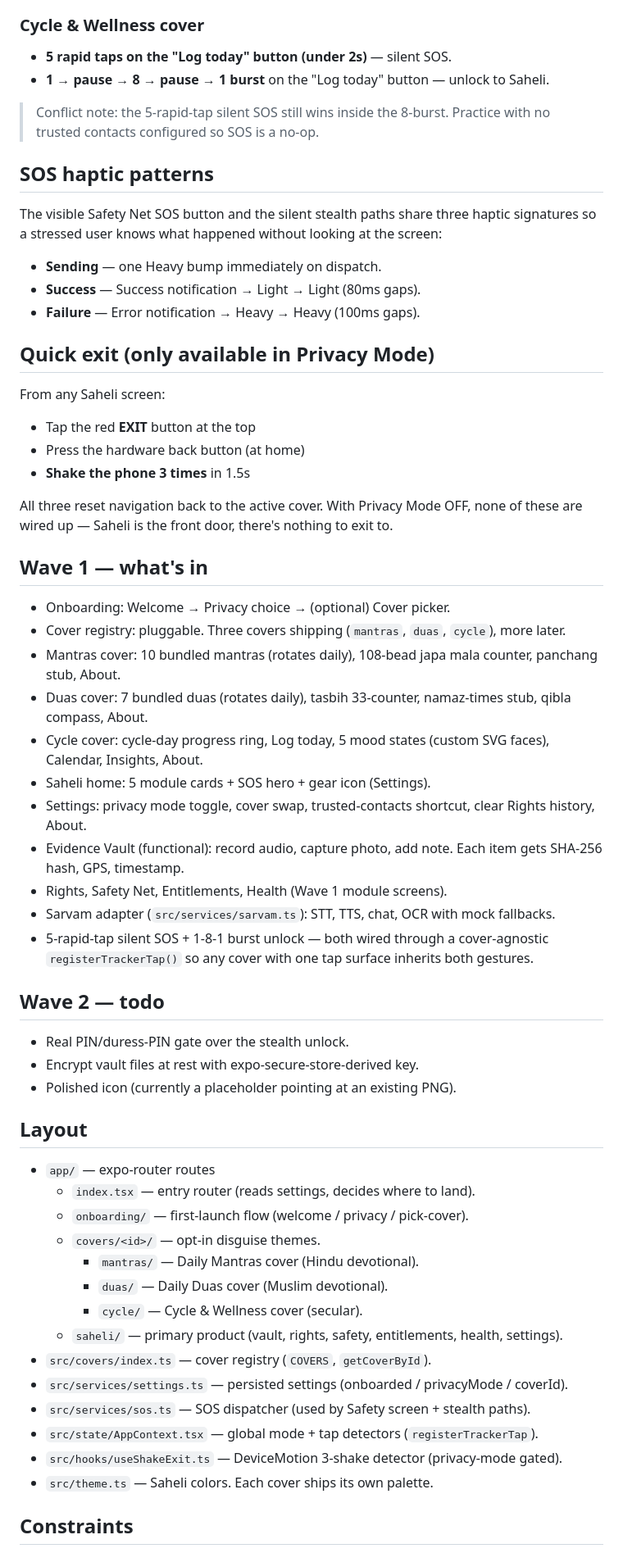
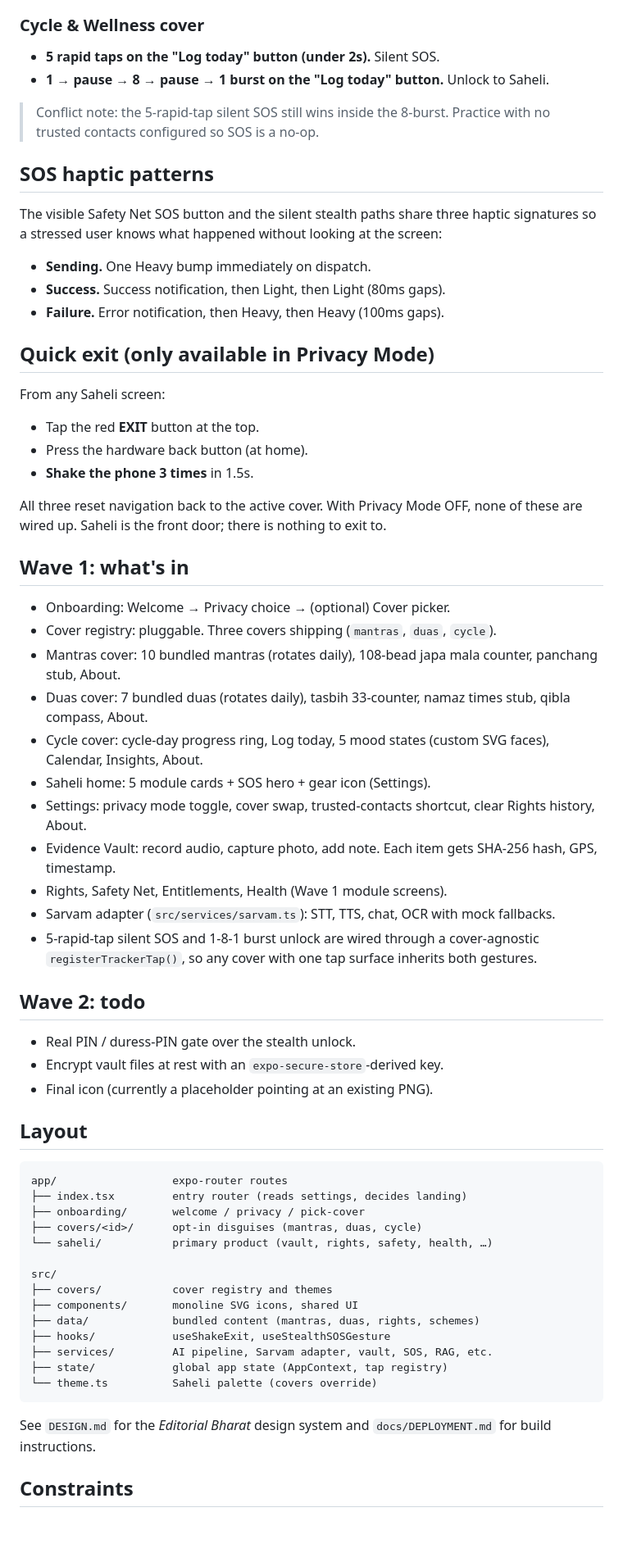
Before and after one commit to Begarudev/saheli, a Markdown page: README.md, the part around one of its changes. Shown at 82% size. Drawn GitHub-style; blank space fills up the shorter version.

````diff
--- a/README.md
+++ b/README.md
@@ -69,70 +80,83 @@ app is fully usable end-to-end.
 
 ### Cycle & Wellness cover
-- **5 rapid taps on the "Log today" button (under 2s)** — silent SOS.
-- **1 → pause → 8 → pause → 1 burst** on the "Log today" button — unlock to Saheli.
+- **5 rapid taps on the "Log today" button (under 2s).** Silent SOS.
+- **1 → pause → 8 → pause → 1 burst on the "Log today" button.** Unlock
+  to Saheli.
 
 > Conflict note: the 5-rapid-tap silent SOS still wins inside the 8-burst.
 > Practice with no trusted contacts configured so SOS is a no-op.
 
 ## SOS haptic patterns
 
-The visible Safety Net SOS button and the silent stealth paths share three haptic
-signatures so a stressed user knows what happened without looking at the screen:
+The visible Safety Net SOS button and the silent stealth paths share three
+haptic signatures so a stressed user knows what happened without looking
+at the screen:
 
-- **Sending** — one Heavy bump immediately on dispatch.
-- **Success** — Success notification → Light → Light (80ms gaps).
-- **Failure** — Error notification → Heavy → Heavy (100ms gaps).
+- **Sending.** One Heavy bump immediately on dispatch.
+- **Success.** Success notification, then Light, then Light (80ms gaps).
+- **Failure.** Error notification, then Heavy, then Heavy (100ms gaps).
 
 ## Quick exit (only available in Privacy Mode)
 
 From any Saheli screen:
-- Tap the red **EXIT** button at the top
-- Press the hardware back button (at home)
-- **Shake the phone 3 times** in 1.5s
+- Tap the red **EXIT** button at the top.
+- Press the hardware back button (at home).
+- **Shake the phone 3 times** in 1.5s.
 
-All three reset navigation back to the active cover. With Privacy Mode OFF, none of
-these are wired up — Saheli is the front door, there's nothing to exit to.
+All three reset navigation back to the active cover. With Privacy Mode
+OFF, none of these are wired up. Saheli is the front door; there is
+nothing to exit to.
 
-## Wave 1 — what's in
+## Wave 1: what's in
 
 - Onboarding: Welcome → Privacy choice → (optional) Cover picker.
-- Cover registry: pluggable. Three covers shipping (`mantras`, `duas`, `cycle`), more later.
-- Mantras cover: 10 bundled mantras (rotates daily), 108-bead japa mala counter, panchang stub, About.
-- Duas cover: 7 bundled duas (rotates daily), tasbih 33-counter, namaz-times stub, qibla compass, About.
-- Cycle cover: cycle-day progress ring, Log today, 5 mood states (custom SVG faces),
-  Calendar, Insights, About.
+- Cover registry: pluggable. Three covers shipping (`mantras`, `duas`,
+  `cycle`).
+- Mantras cover: 10 bundled mantras (rotates daily), 108-bead japa mala
+  counter, panchang stub, About.
+- Duas cover: 7 bundled duas (rotates daily), tasbih 33-counter, namaz
+  times stub, qibla compass, About.
+- Cycle cover: cycle-day progress ring, Log today, 5 mood states (custom
+  SVG faces), Calendar, Insights, About.
 - Saheli home: 5 module cards + SOS hero + gear icon (Settings).
-- Settings: privacy mode toggle, cover swap, trusted-contacts shortcut, clear Rights
-  history, About.
-- Evidence Vault (functional): record audio, capture photo, add note. Each item gets
+- Settings: privacy mode toggle, cover swap, trusted-contacts shortcut,
+  clear Rights history, About.
+- Evidence Vault: record audio, capture photo, add note. Each item gets
   SHA-256 hash, GPS, timestamp.
 - Rights, Safety Net, Entitlements, Health (Wave 1 module screens).
-- Sarvam adapter (`src/services/sarvam.ts`): STT, TTS, chat, OCR with mock fallbacks.
-- 5-rapid-tap silent SOS + 1-8-1 burst unlock — both wired through a cover-agnostic
-  `registerTrackerTap()` so any cover with one tap surface inherits both gestures.
+- Sarvam adapter (`src/services/sarvam.ts`): STT, TTS, chat, OCR with
+  mock fallbacks.
+- 5-rapid-tap silent SOS and 1-8-1 burst unlock are wired through a
+  cover-agnostic `registerTrackerTap()`, so any cover with one tap
+  surface inherits both gestures.
 
-## Wave 2 — todo
+## Wave 2: todo
 
-- Real PIN/duress-PIN gate over the stealth unlock.
-- Encrypt vault files at rest with expo-secure-store-derived key.
-- Polished icon (currently a placeholder pointing at an existing PNG).
+- Real PIN / duress-PIN gate over the stealth unlock.
+- Encrypt vault files at rest with an `expo-secure-store`-derived key.
+- Final icon (currently a placeholder pointing at an existing PNG).
 
 ## Layout
 
-- `app/` — expo-router routes
-  - `index.tsx` — entry router (reads settings, decides where to land).
-  - `onboarding/` — first-launch flow (welcome / privacy / pick-cover).
-  - `covers/<id>/` — opt-in disguise themes.
-    - `mantras/` — Daily Mantras cover (Hindu devotional).
-    - `duas/` — Daily Duas cover (Muslim devotional).
-    - `cycle/` — Cycle & Wellness cover (secular).
-  - `saheli/` — primary product (vault, rights, safety, entitlements, health, settings).
-- `src/covers/index.ts` — cover registry (`COVERS`, `getCoverById`).
-- `src/services/settings.ts` — persisted settings (onboarded / privacyMode / coverId).
-- `src/services/sos.ts` — SOS dispatcher (used by Safety screen + stealth paths).
-- `src/state/AppContext.tsx` — global mode + tap detectors (`registerTrackerTap`).
-- `src/hooks/useShakeExit.ts` — DeviceMotion 3-shake detector (privacy-mode gated).
-- `src/theme.ts` — Saheli colors. Each cover ships its own palette.
+```
+app/                  expo-router routes
+├── index.tsx         entry router (reads settings, decides landing)
+├── onboarding/       welcome / privacy / pick-cover
+├── covers/<id>/      opt-in disguises (mantras, duas, cycle)
+└── saheli/           primary product (vault, rights, safety, health, …)
+
+src/
+├── covers/           cover registry and themes
+├── components/       monoline SVG icons, shared UI
+├── data/             bundled content (mantras, duas, rights, schemes)
+├── hooks/            useShakeExit, useStealthSOSGesture
+├── services/         AI pipeline, Sarvam adapter, vault, SOS, RAG, etc.
+├── state/            global app state (AppContext, tap registry)
+└── theme.ts          Saheli palette (covers override)
+```
+
+See `DESIGN.md` for the *Editorial Bharat* design system and
+`docs/DEPLOYMENT.md` for build instructions.
 
 ## Constraints
 
````
Also changed, not shown: other parts of README.md (+49 -33 lines), DESIGN.md (+25 -31 lines).
